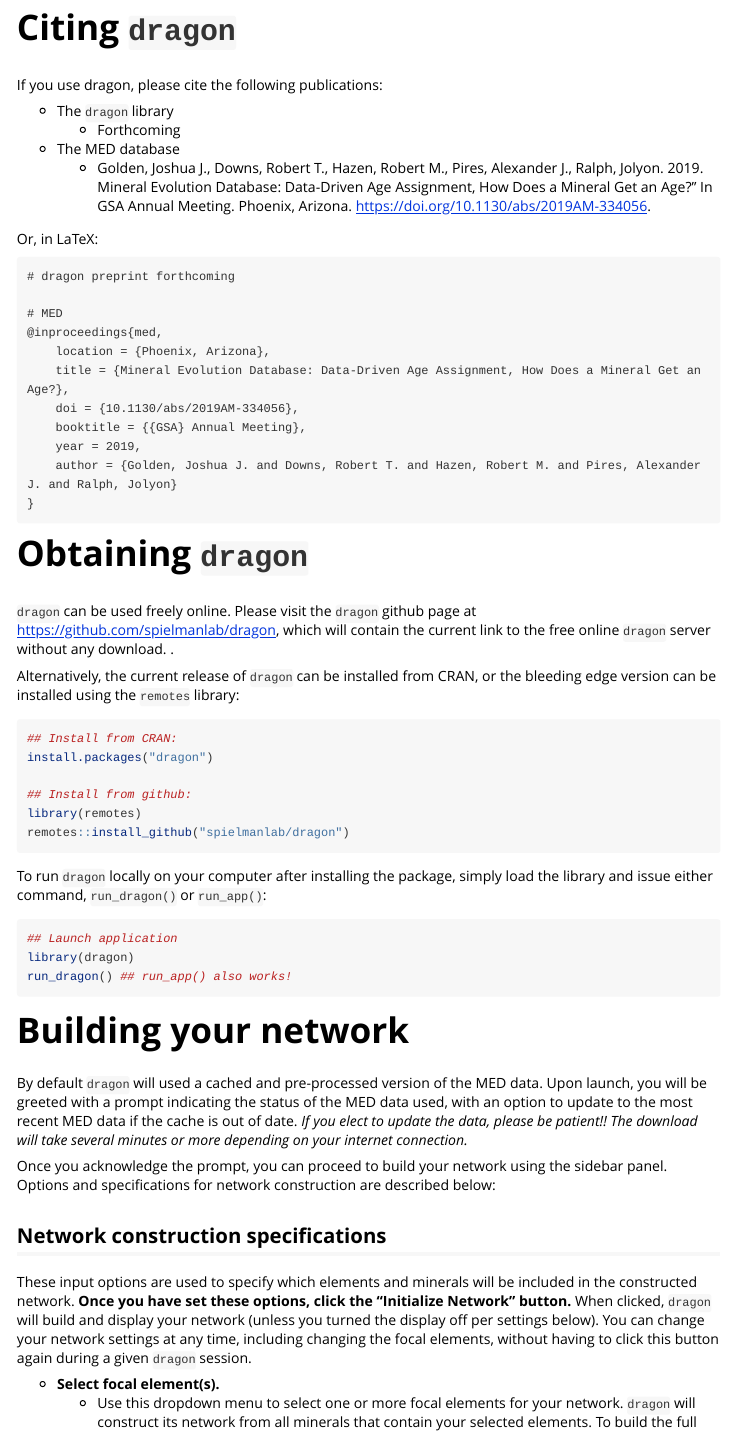
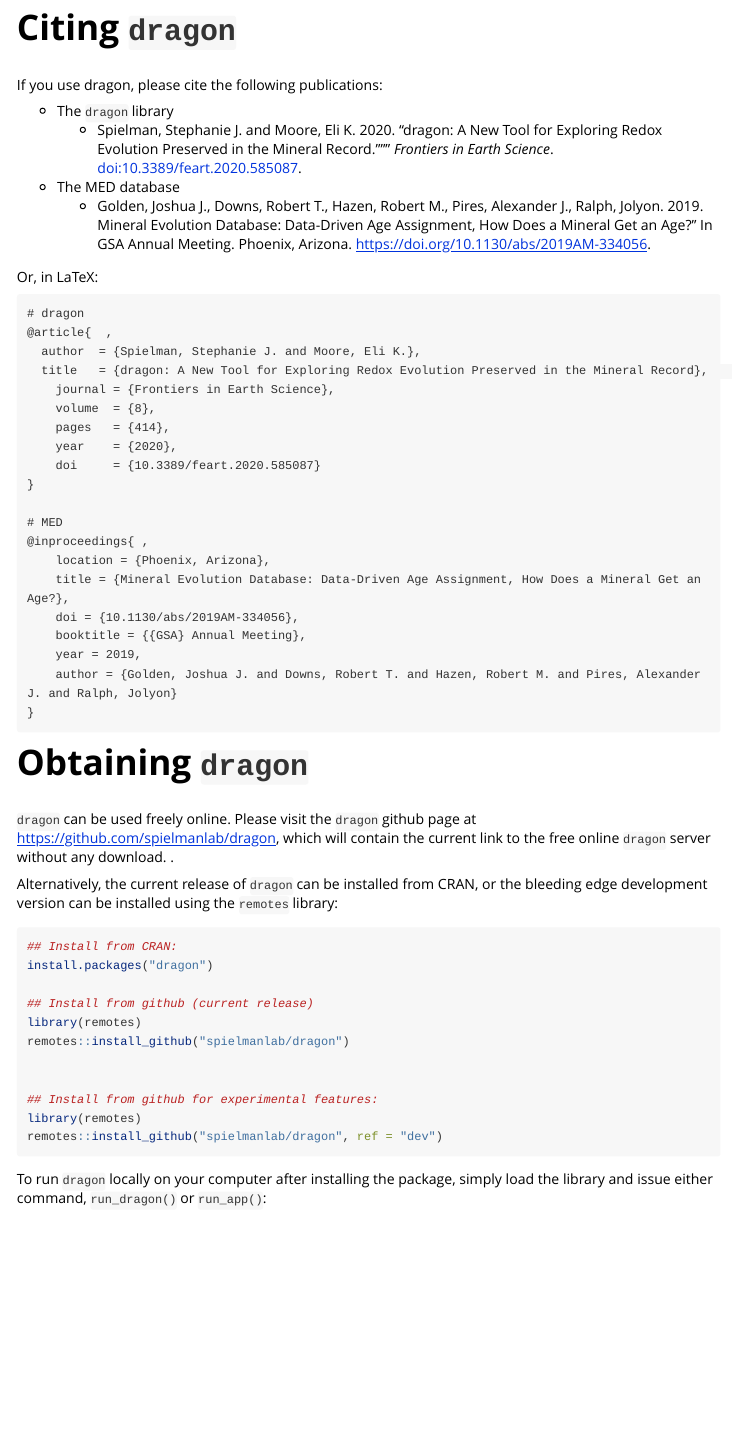
Before and after one commit to sjspielman/dragon, an R Markdown document (doc/dragon.Rmd): the page in a window 1100 px wide, from 340 px down. Rendered offline with R 4.5, knitr and Pandoc, with nearby package versions; a font, style sheet, LaTeX package, included part or bibliography that could not be used is replaced or left out.

Commit message:
updating release with FES pub

````diff
--- a/doc/dragon.Rmd
+++ b/doc/dragon.Rmd
@@ -28,17 +28,26 @@
 If you use dragon, please cite the following publications:
 
 + The `dragon` library
-  + Forthcoming
+  + Spielman, Stephanie J. and Moore, Eli K. 2020. "dragon: A New Tool for Exploring Redox Evolution Preserved in the Mineral Record."”" *Frontiers in Earth Science*. doi:10.3389/feart.2020.585087.
 + The MED database
   + Golden, Joshua J., Downs, Robert T., Hazen, Robert M., Pires, Alexander J., Ralph, Jolyon. 2019. Mineral Evolution Database: Data-Driven Age Assignment, How Does a Mineral Get an Age?” In GSA Annual Meeting. Phoenix, Arizona. https://doi.org/10.1130/abs/2019AM-334056.
 
 
 Or, in LaTeX:
 ```
-# dragon preprint forthcoming
+# dragon
+@article{  ,
+  author  = {Spielman, Stephanie J. and Moore, Eli K.},
+  title   = {dragon: A New Tool for Exploring Redox Evolution Preserved in the Mineral Record},
+	journal = {Frontiers in Earth Science},
+	volume  = {8},
+	pages   = {414},
+	year    = {2020},
+	doi     = {10.3389/feart.2020.585087}
+}
 
 # MED
-@inproceedings{med,
+@inproceedings{ ,
 	location = {Phoenix, Arizona},
 	title = {Mineral Evolution Database: Data-Driven Age Assignment, How Does a Mineral Get an Age?},
 	doi = {10.1130/abs/2019AM-334056},
@@ -52,14 +61,19 @@
 
 `dragon` can be used freely online. Please visit the `dragon` github page at [https://github.com/spielmanlab/dragon](https://github.com/spielmanlab/dragon), which will contain the current link to the free online `dragon` server without any download. <!-- spielmanlab.github.io/dragon -->.
 
-Alternatively, the current release of `dragon` can be installed from CRAN, or the bleeding edge version can be installed using the `remotes` library:
+Alternatively, the current release of `dragon` can be installed from CRAN, or the bleeding edge development version can be installed using the `remotes` library:
 ```{r}
 ## Install from CRAN:
 install.packages("dragon")
 
-## Install from github:
+## Install from github (current release)
 library(remotes)
 remotes::install_github("spielmanlab/dragon")
+
+
+## Install from github for experimental features:
+library(remotes)
+remotes::install_github("spielmanlab/dragon", ref = "dev")
 ```
 
 To run `dragon` locally on your computer after installing the package, simply load the library and issue either command, `run_dragon()` or `run_app()`:
````
Also changed, not shown: README.md, 1 other file.
